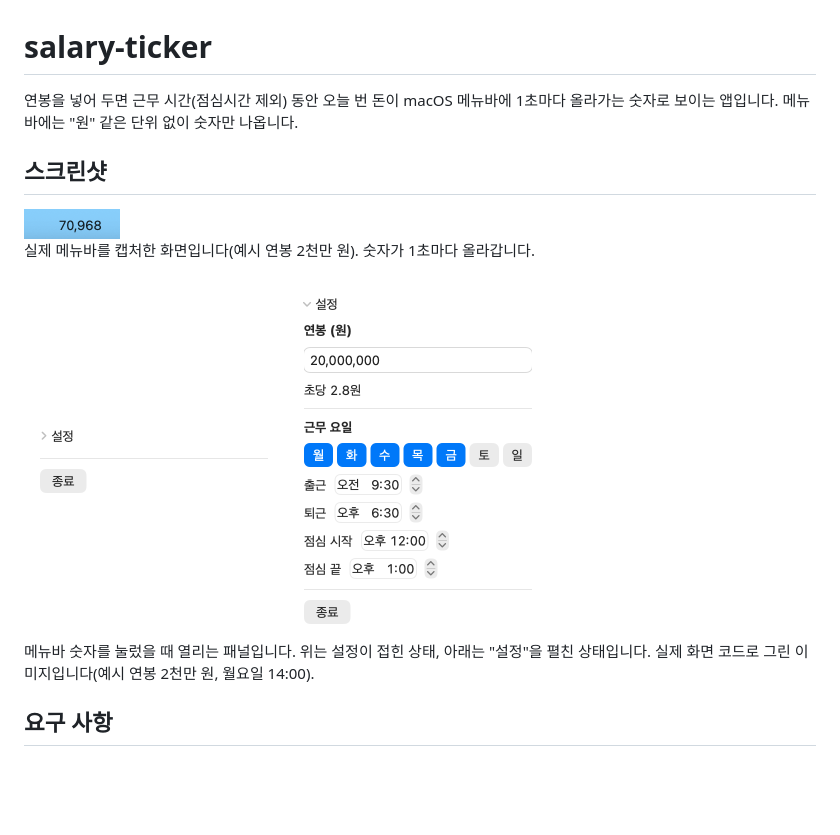
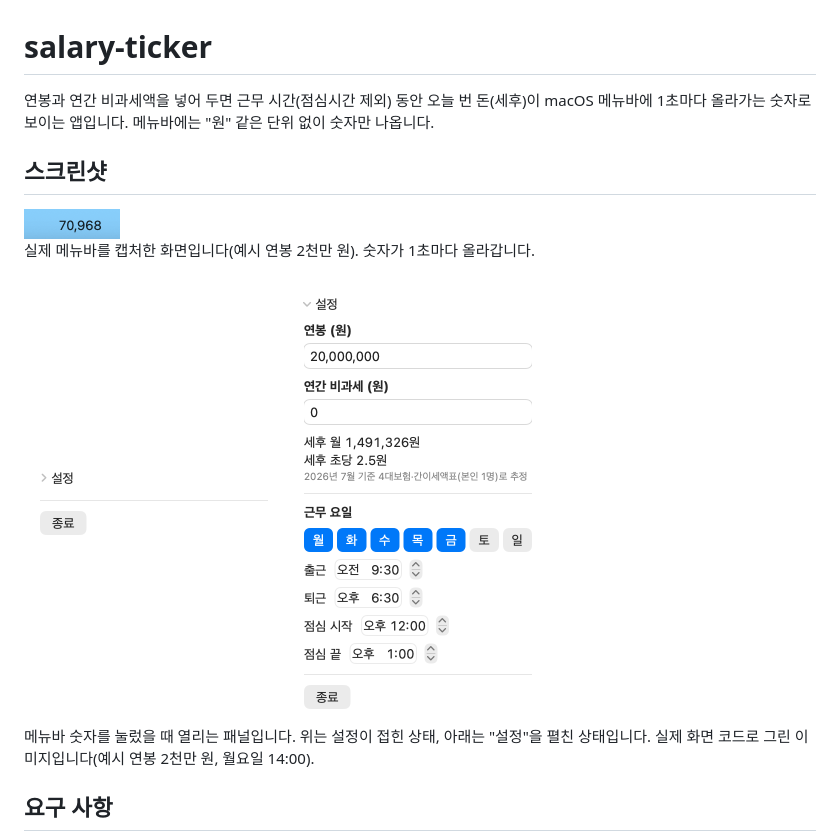
Before and after one commit to hwanyoungChoi/salary-ticker, a Markdown page: README.md, the part around one of its changes. GitHub-like rendering; pictures changed too: docs/panel-expanded.png; blank space fills up the shorter version.

```diff
--- a/README.md
+++ b/README.md
@@ -1,6 +1,6 @@
 # salary-ticker
 
-연봉을 넣어 두면 근무 시간(점심시간 제외) 동안 오늘 번 돈이 macOS 메뉴바에 1초마다 올라가는 숫자로 보이는 앱입니다. 메뉴바에는 "원" 같은 단위 없이 숫자만 나옵니다.
+연봉과 연간 비과세액을 넣어 두면 근무 시간(점심시간 제외) 동안 오늘 번 돈(세후)이 macOS 메뉴바에 1초마다 올라가는 숫자로 보이는 앱입니다. 메뉴바에는 "원" 같은 단위 없이 숫자만 나옵니다.
 
 ## 스크린샷
 
```
Also changed, not shown: other parts of README.md (+21 -7 lines), 15 other files.
